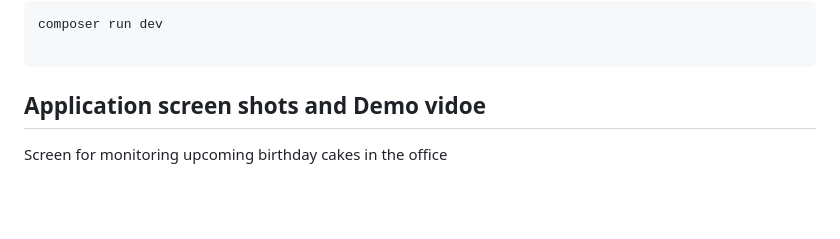
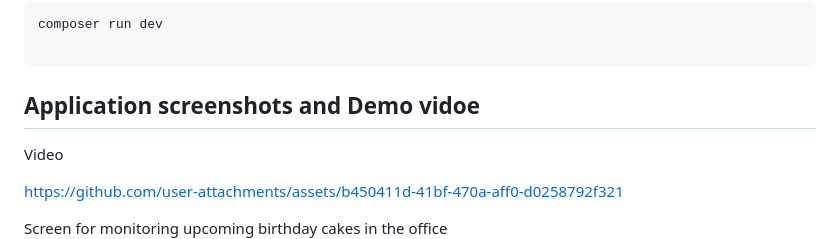
Before and after one commit to khobbie/uoa-birthday-cake-app, a Markdown page: README.md, the part around the change. Rendered like a GitHub page; blank space fills up the shorter version.

Commit message:
Video finally upload successfully

````diff
--- a/README.md
+++ b/README.md
@@ -111,7 +111,10 @@ composer run dev
 
 ```
 
-##  Application screen shots and Demo vidoe
+##  Application screenshots and Demo vidoe
+Video
+
+https://github.com/user-attachments/assets/b450411d-41bf-470a-aff0-d0258792f321
 
 Screen for monitoring upcoming birthday cakes in the office
 ![Large Screen Monitor](screenshots/image-1.png)
````
